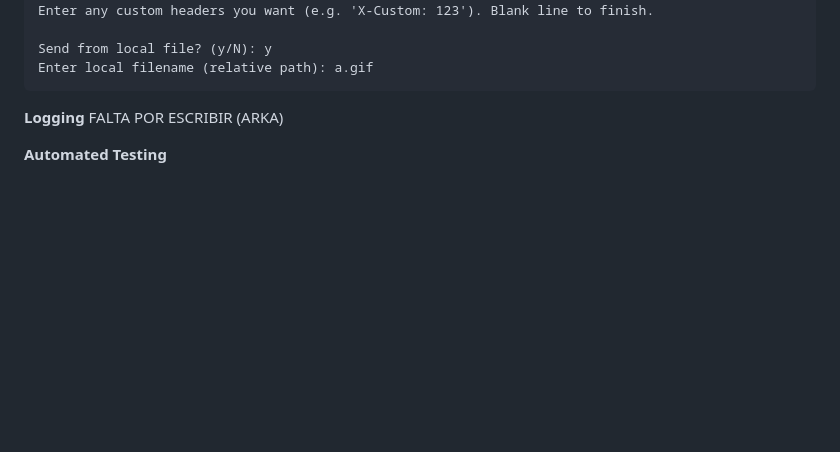
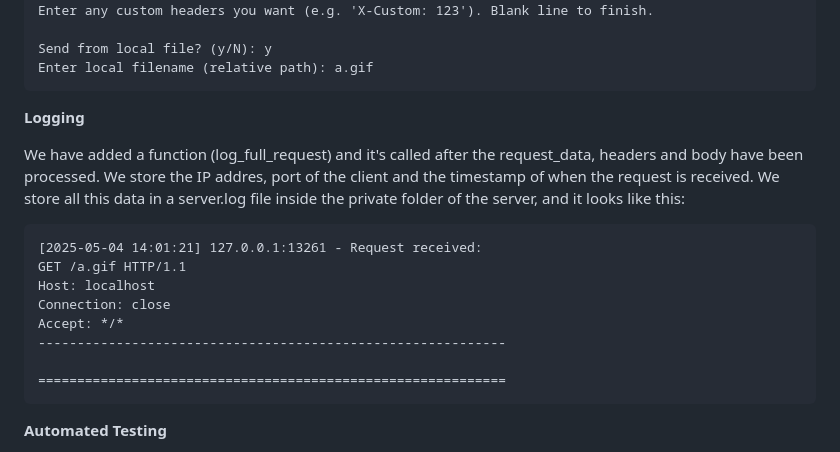
Before and after one commit to Mxz-11/HTTP_lab, a Markdown page: demo.md, the part around the change. Rendered like a GitHub page; blank space fills up the shorter version.

Commit message:
added logging

````diff
--- a/demo.md
+++ b/demo.md
@@ -263,7 +263,18 @@ Enter local filename (relative path): a.gif
 ```
 
 **Logging**
-FALTA POR ESCRIBIR (ARKA)
+
+We have added a function (log_full_request) and it's called after the request_data, headers and body have been processed. We store the IP addres, port of the client and the timestamp of when the request is received. We store all this data in a server.log file inside the private folder of the server, and it looks like this:
+```
+[2025-05-04 14:01:21] 127.0.0.1:13261 - Request received:
+GET /a.gif HTTP/1.1
+Host: localhost
+Connection: close
+Accept: */*
+------------------------------------------------------------
+
+============================================================
+```
 
 **Automated Testing**
 
````
